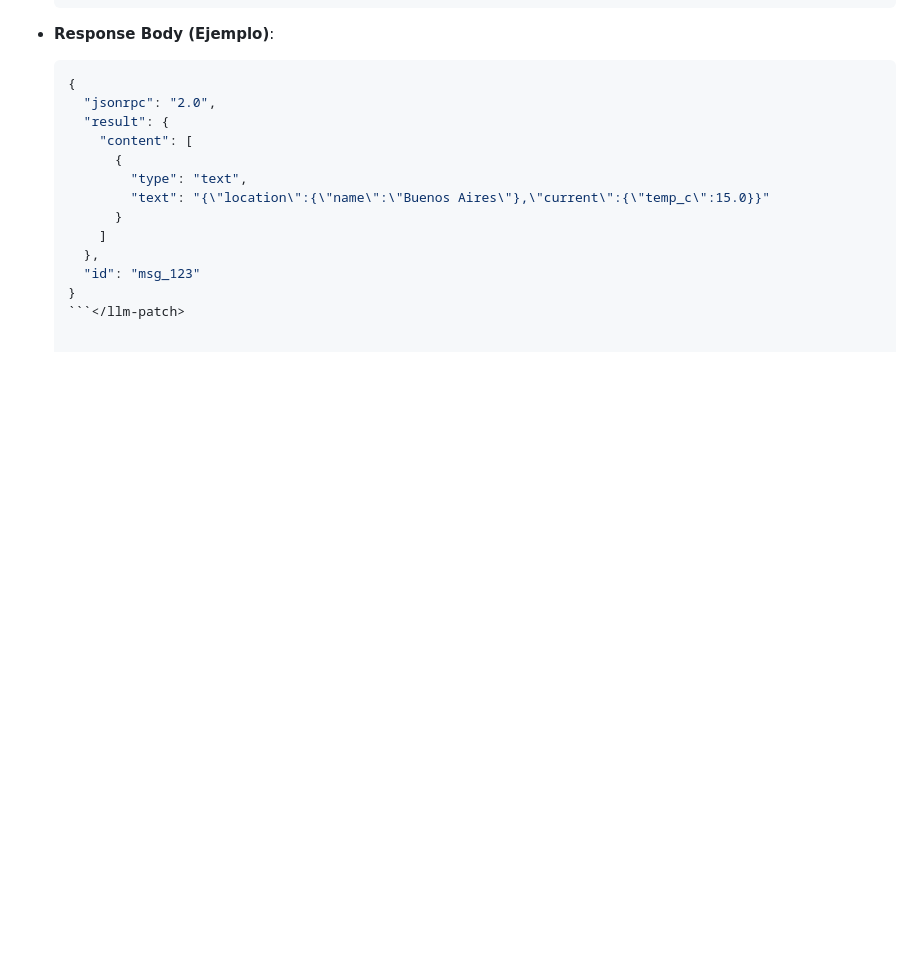
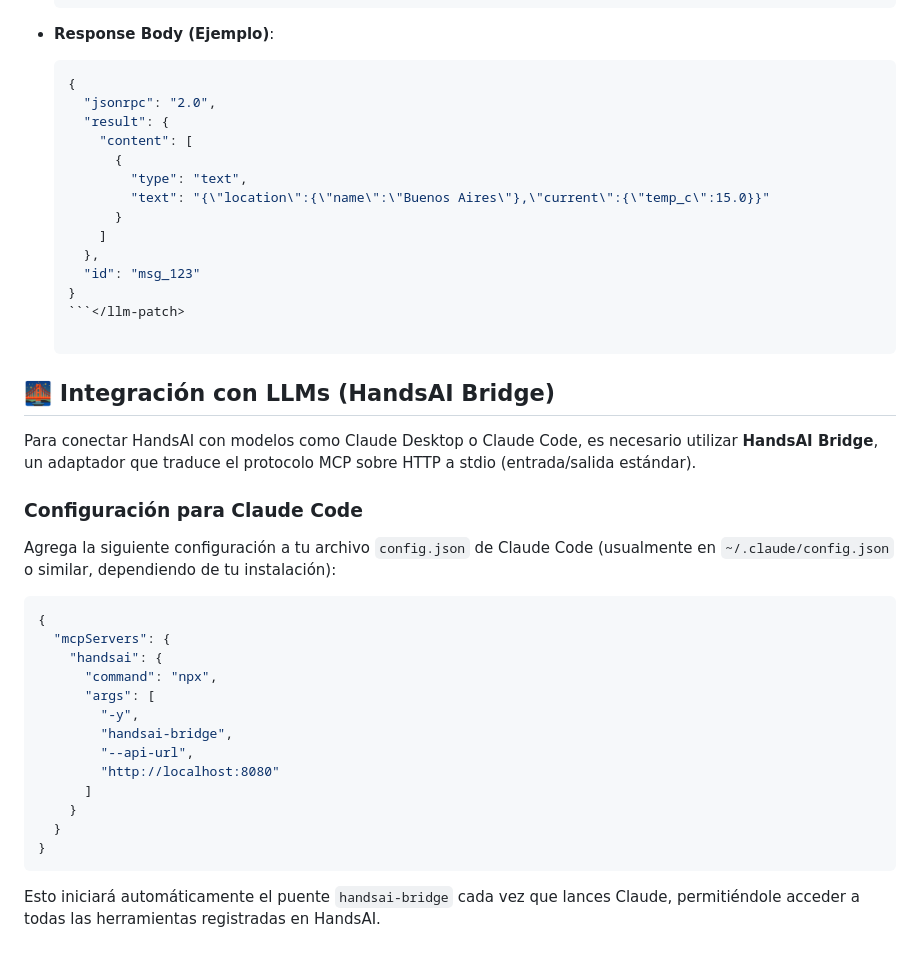
Before and after one commit to Vrivaans/handsaiv3, a Markdown page: README.md, the part around the change. Rendered like a GitHub page; blank space fills up the shorter version.

Commit message:
docs: add handsai-bridge integration details

````diff
--- a/README.md
+++ b/README.md
@@ -220,3 +220,29 @@ Esta API implementa el Model Context Protocol (MCP) para la integración estanda
     "id": "msg_123"
   }
   ```</llm-patch>
+
+## 🌉 Integración con LLMs (HandsAI Bridge)
+
+Para conectar HandsAI con modelos como Claude Desktop o Claude Code, es necesario utilizar **HandsAI Bridge**, un adaptador que traduce el protocolo MCP sobre HTTP a stdio (entrada/salida estándar).
+
+### Configuración para Claude Code
+
+Agrega la siguiente configuración a tu archivo `config.json` de Claude Code (usualmente en `~/.claude/config.json` o similar, dependiendo de tu instalación):
+
+```json
+{
+  "mcpServers": {
+    "handsai": {
+      "command": "npx",
+      "args": [
+        "-y",
+        "handsai-bridge",
+        "--api-url",
+        "http://localhost:8080"
+      ]
+    }
+  }
+}
+```
+
+Esto iniciará automáticamente el puente `handsai-bridge` cada vez que lances Claude, permitiéndole acceder a todas las herramientas registradas en HandsAI.
````
